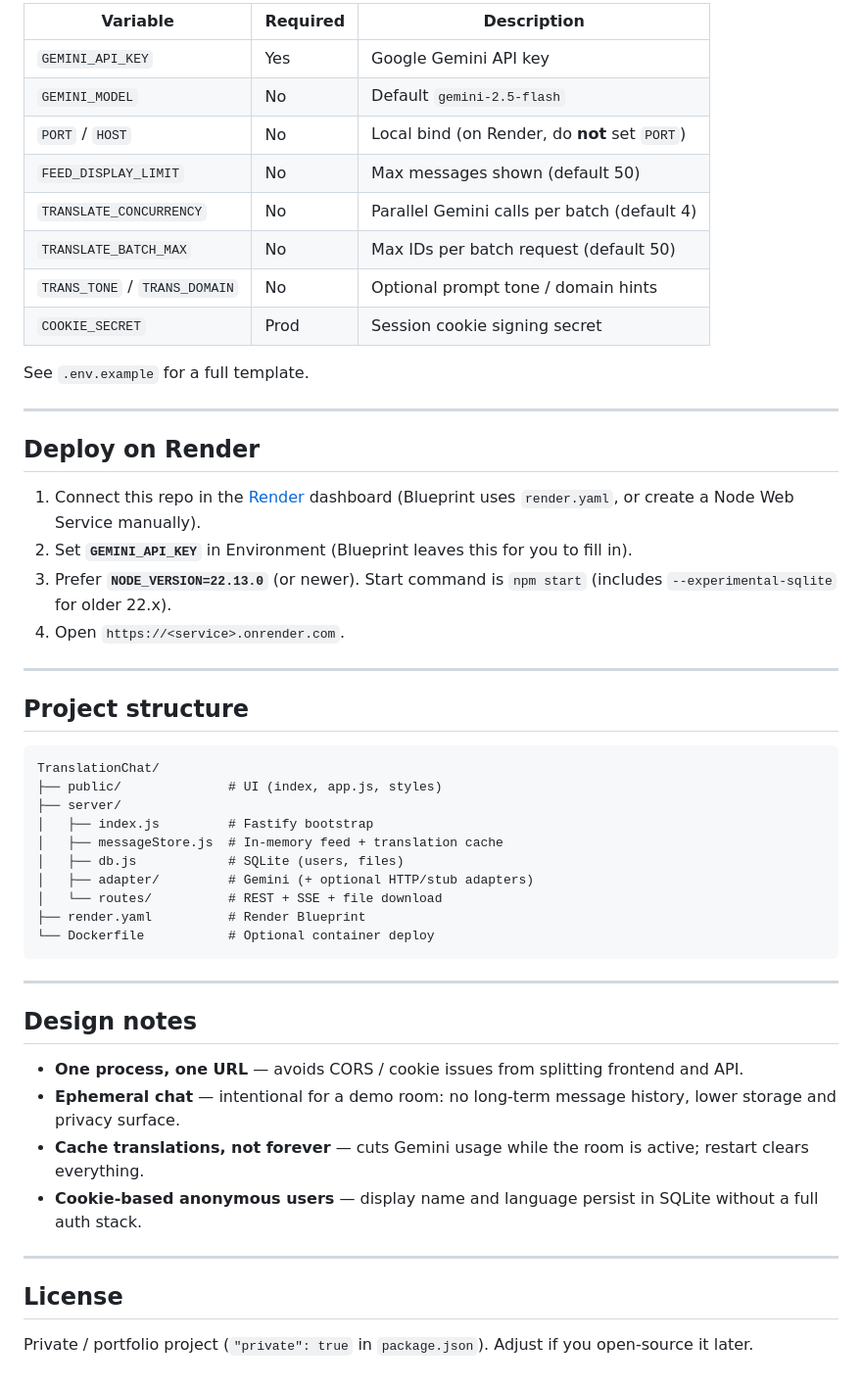
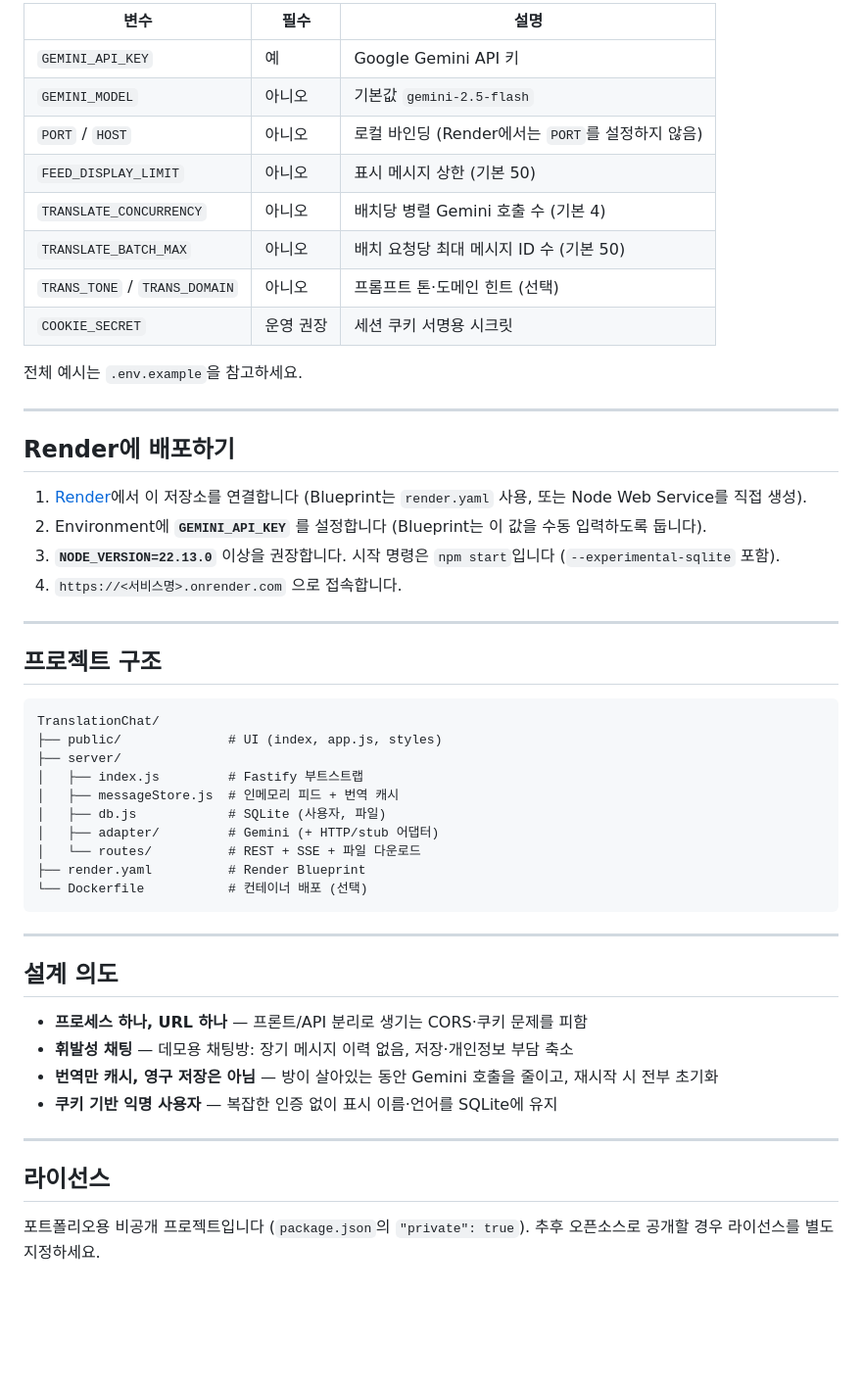
Before and after one commit to buc89l2nb41/TranslationChat, a Markdown page: README.md, the part around one of its changes. Shown at 98% size. Drawn GitHub-style; blank space fills up the shorter version.

Commit message:
Rewrite README in Korean for portfolio presentation.
Co-authored-by: Cursor <cursoragent@cursor.com>

````diff
--- a/README.md
+++ b/README.md
@@ -79,54 +79,54 @@ npm run dev
 
-| Variable | Required | Description |
-|----------|----------|-------------|
-| `GEMINI_API_KEY` | Yes | Google Gemini API key |
-| `GEMINI_MODEL` | No | Default `gemini-2.5-flash` |
-| `PORT` / `HOST` | No | Local bind (on Render, do **not** set `PORT`) |
-| `FEED_DISPLAY_LIMIT` | No | Max messages shown (default 50) |
-| `TRANSLATE_CONCURRENCY` | No | Parallel Gemini calls per batch (default 4) |
-| `TRANSLATE_BATCH_MAX` | No | Max IDs per batch request (default 50) |
-| `TRANS_TONE` / `TRANS_DOMAIN` | No | Optional prompt tone / domain hints |
-| `COOKIE_SECRET` | Prod | Session cookie signing secret |
+| 변수 | 필수 | 설명 |
+|------|------|------|
+| `GEMINI_API_KEY` | 예 | Google Gemini API 키 |
+| `GEMINI_MODEL` | 아니오 | 기본값 `gemini-2.5-flash` |
+| `PORT` / `HOST` | 아니오 | 로컬 바인딩 (Render에서는 `PORT`를 설정하지 않음) |
+| `FEED_DISPLAY_LIMIT` | 아니오 | 표시 메시지 상한 (기본 50) |
+| `TRANSLATE_CONCURRENCY` | 아니오 | 배치당 병렬 Gemini 호출 수 (기본 4) |
+| `TRANSLATE_BATCH_MAX` | 아니오 | 배치 요청당 최대 메시지 ID 수 (기본 50) |
+| `TRANS_TONE` / `TRANS_DOMAIN` | 아니오 | 프롬프트 톤·도메인 힌트 (선택) |
+| `COOKIE_SECRET` | 운영 권장 | 세션 쿠키 서명용 시크릿 |
 
-See `.env.example` for a full template.
+전체 예시는 `.env.example`을 참고하세요.
 
 ---
 
-## Deploy on Render
+## Render에 배포하기
 
-1. Connect this repo in the [Render](https://render.com) dashboard (Blueprint uses `render.yaml`, or create a Node Web Service manually).
-2. Set **`GEMINI_API_KEY`** in Environment (Blueprint leaves this for you to fill in).
-3. Prefer **`NODE_VERSION=22.13.0`** (or newer). Start command is `npm start` (includes `--experimental-sqlite` for older 22.x).
-4. Open `https://<service>.onrender.com`.
+1. [Render](https://render.com)에서 이 저장소를 연결합니다 (Blueprint는 `render.yaml` 사용, 또는 Node Web Service를 직접 생성).
+2. Environment에 **`GEMINI_API_KEY`** 를 설정합니다 (Blueprint는 이 값을 수동 입력하도록 둡니다).
+3. **`NODE_VERSION=22.13.0`** 이상을 권장합니다. 시작 명령은 `npm start`입니다 (`--experimental-sqlite` 포함).
+4. `https://<서비스명>.onrender.com` 으로 접속합니다.
 
 ---
 
-## Project structure
+## 프로젝트 구조
 
 ```
 TranslationChat/
 ├── public/              # UI (index, app.js, styles)
 ├── server/
-│   ├── index.js         # Fastify bootstrap
-│   ├── messageStore.js  # In-memory feed + translation cache
-│   ├── db.js            # SQLite (users, files)
-│   ├── adapter/         # Gemini (+ optional HTTP/stub adapters)
-│   └── routes/          # REST + SSE + file download
+│   ├── index.js         # Fastify 부트스트랩
+│   ├── messageStore.js  # 인메모리 피드 + 번역 캐시
+│   ├── db.js            # SQLite (사용자, 파일)
+│   ├── adapter/         # Gemini (+ HTTP/stub 어댑터)
+│   └── routes/          # REST + SSE + 파일 다운로드
 ├── render.yaml          # Render Blueprint
-└── Dockerfile           # Optional container deploy
+└── Dockerfile           # 컨테이너 배포 (선택)
 ```
 
 ---
 
-## Design notes
+## 설계 의도
 
-- **One process, one URL** — avoids CORS / cookie issues from splitting frontend and API.
-- **Ephemeral chat** — intentional for a demo room: no long-term message history, lower storage and privacy surface.
-- **Cache translations, not forever** — cuts Gemini usage while the room is active; restart clears everything.
-- **Cookie-based anonymous users** — display name and language persist in SQLite without a full auth stack.
+- **프로세스 하나, URL 하나** — 프론트/API 분리로 생기는 CORS·쿠키 문제를 피함
+- **휘발성 채팅** — 데모용 채팅방: 장기 메시지 이력 없음, 저장·개인정보 부담 축소
+- **번역만 캐시, 영구 저장은 아님** — 방이 살아있는 동안 Gemini 호출을 줄이고, 재시작 시 전부 초기화
+- **쿠키 기반 익명 사용자** — 복잡한 인증 없이 표시 이름·언어를 SQLite에 유지
 
 ---
 
-## License
+## 라이선스
 
-Private / portfolio project (`"private": true` in `package.json`). Adjust if you open-source it later.
+포트폴리오용 비공개 프로젝트입니다 (`package.json`의 `"private": true`). 추후 오픈소스로 공개할 경우 라이선스를 별도 지정하세요.
````
Also changed, not shown: other parts of README.md (+36 -36 lines).
